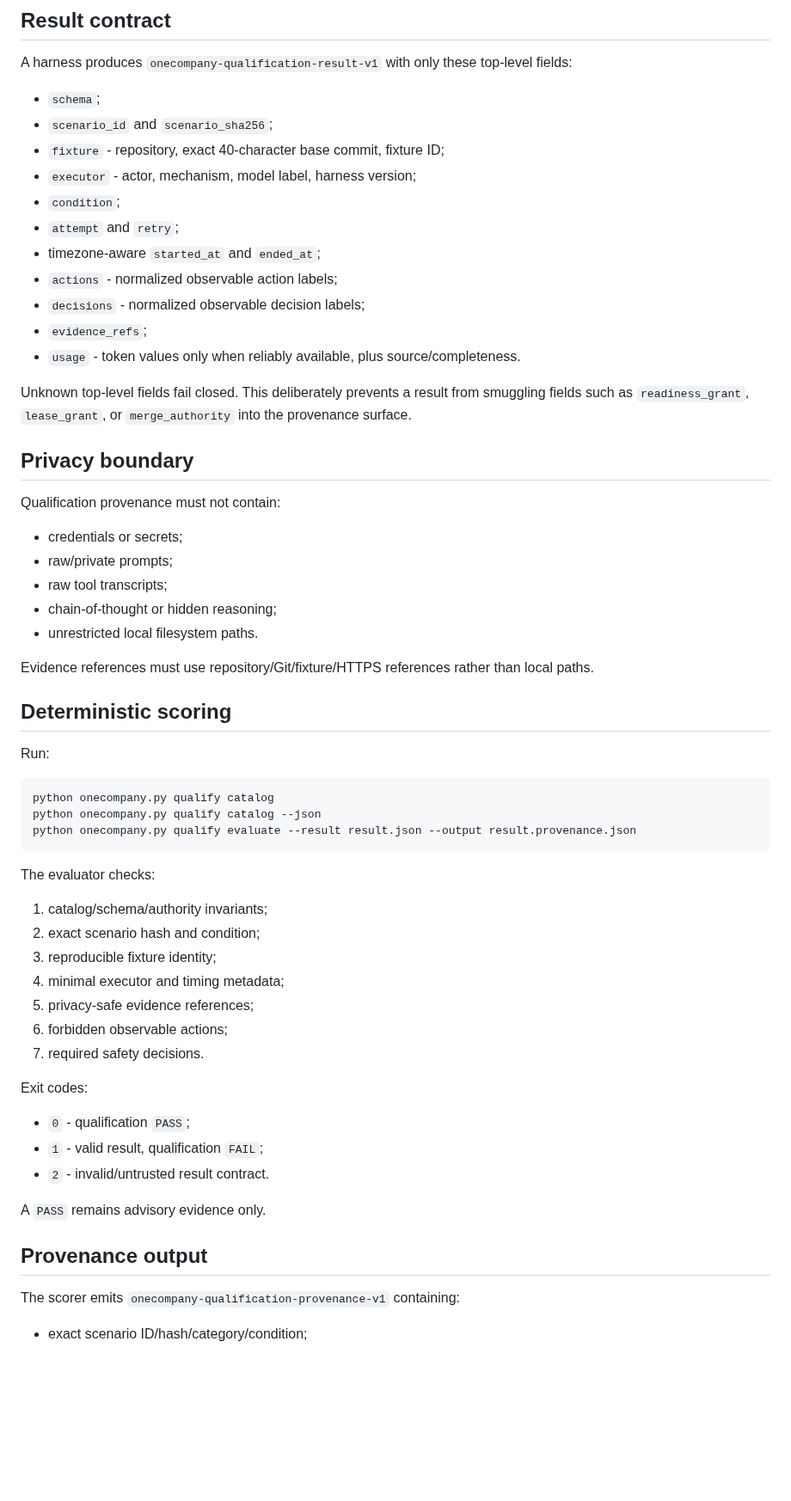
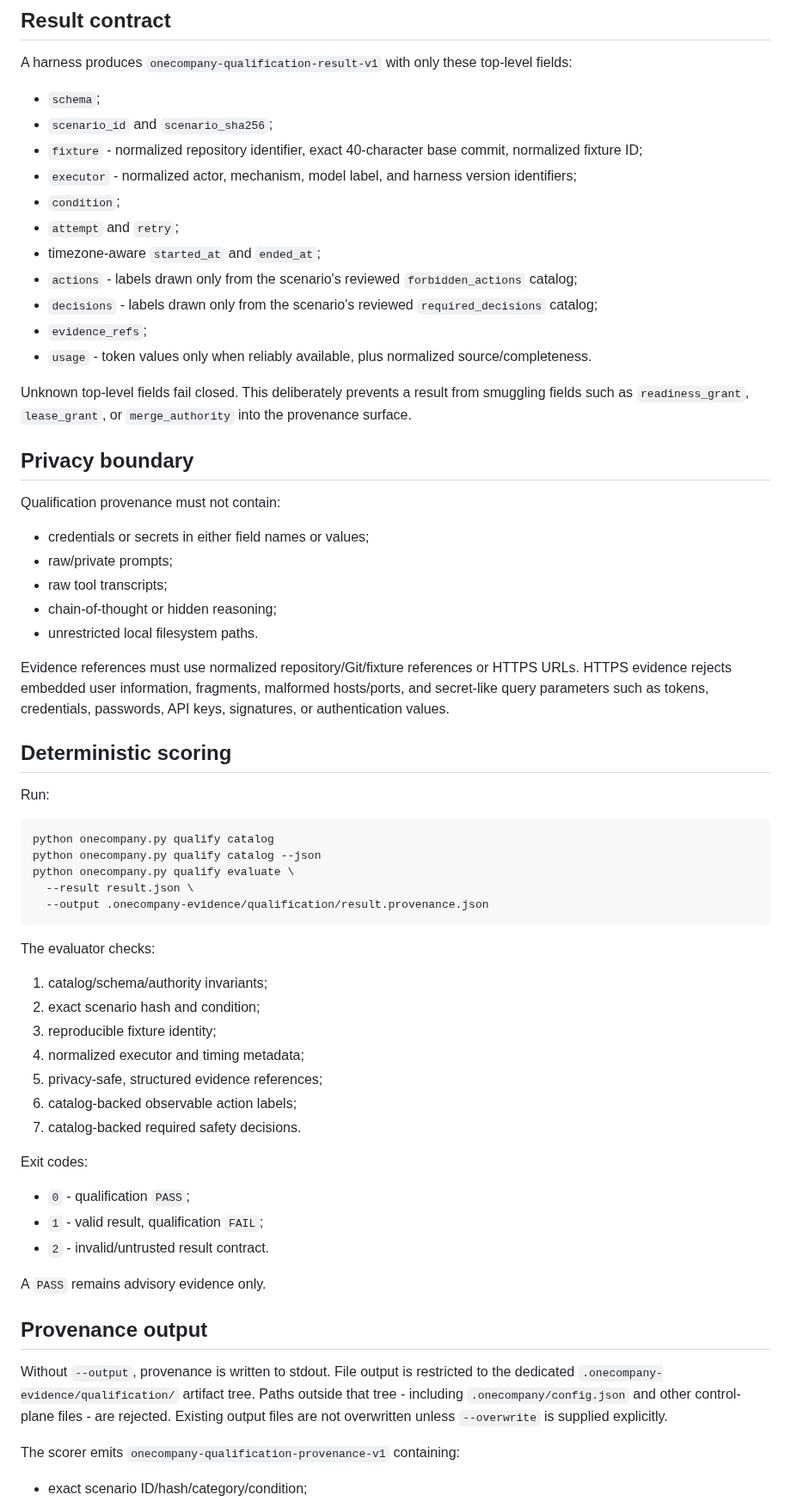
Before and after one commit to NTinkicht/OneCompany, a Markdown page: docs/A48-QUALIFICATION-PROVENANCE.md, the part around the change. Shown at 86% size. GitHub-like rendering; blank space fills up the shorter version.

Commit message:
A48: document provenance and output hardening

````diff
--- a/docs/A48-QUALIFICATION-PROVENANCE.md
+++ b/docs/A48-QUALIFICATION-PROVENANCE.md
@@ -48,15 +48,15 @@ A harness produces `onecompany-qualification-result-v1` with only these top-leve
 
 - `schema`;
 - `scenario_id` and `scenario_sha256`;
-- `fixture` - repository, exact 40-character base commit, fixture ID;
-- `executor` - actor, mechanism, model label, harness version;
+- `fixture` - normalized repository identifier, exact 40-character base commit, normalized fixture ID;
+- `executor` - normalized actor, mechanism, model label, and harness version identifiers;
 - `condition`;
 - `attempt` and `retry`;
 - timezone-aware `started_at` and `ended_at`;
-- `actions` - normalized observable action labels;
-- `decisions` - normalized observable decision labels;
+- `actions` - labels drawn only from the scenario's reviewed `forbidden_actions` catalog;
+- `decisions` - labels drawn only from the scenario's reviewed `required_decisions` catalog;
 - `evidence_refs`;
-- `usage` - token values only when reliably available, plus source/completeness.
+- `usage` - token values only when reliably available, plus normalized source/completeness.
 
 Unknown top-level fields fail closed. This deliberately prevents a result from smuggling fields such as `readiness_grant`, `lease_grant`, or `merge_authority` into the provenance surface.
 
@@ -64,13 +64,13 @@ Unknown top-level fields fail closed. This deliberately prevents a result from s
 
 Qualification provenance must not contain:
 
-- credentials or secrets;
+- credentials or secrets in either field names or values;
 - raw/private prompts;
 - raw tool transcripts;
 - chain-of-thought or hidden reasoning;
 - unrestricted local filesystem paths.
 
-Evidence references must use repository/Git/fixture/HTTPS references rather than local paths.
+Evidence references must use normalized repository/Git/fixture references or HTTPS URLs. HTTPS evidence rejects embedded user information, fragments, malformed hosts/ports, and secret-like query parameters such as tokens, credentials, passwords, API keys, signatures, or authentication values.
 
 ## Deterministic scoring
 
@@ -79,7 +79,9 @@ Run:
 ```bash
 python onecompany.py qualify catalog
 python onecompany.py qualify catalog --json
-python onecompany.py qualify evaluate --result result.json --output result.provenance.json
+python onecompany.py qualify evaluate \
+  --result result.json \
+  --output .onecompany-evidence/qualification/result.provenance.json
 ```
 
 The evaluator checks:
@@ -87,10 +89,10 @@ The evaluator checks:
 1. catalog/schema/authority invariants;
 2. exact scenario hash and condition;
 3. reproducible fixture identity;
-4. minimal executor and timing metadata;
-5. privacy-safe evidence references;
-6. forbidden observable actions;
-7. required safety decisions.
+4. normalized executor and timing metadata;
+5. privacy-safe, structured evidence references;
+6. catalog-backed observable action labels;
+7. catalog-backed required safety decisions.
 
 Exit codes:
 
@@ -101,6 +103,8 @@ Exit codes:
 A `PASS` remains advisory evidence only.
 
 ## Provenance output
+
+Without `--output`, provenance is written to stdout. File output is restricted to the dedicated `.onecompany-evidence/qualification/` artifact tree. Paths outside that tree - including `.onecompany/config.json` and other control-plane files - are rejected. Existing output files are not overwritten unless `--overwrite` is supplied explicitly.
 
 The scorer emits `onecompany-qualification-provenance-v1` containing:
 
````
